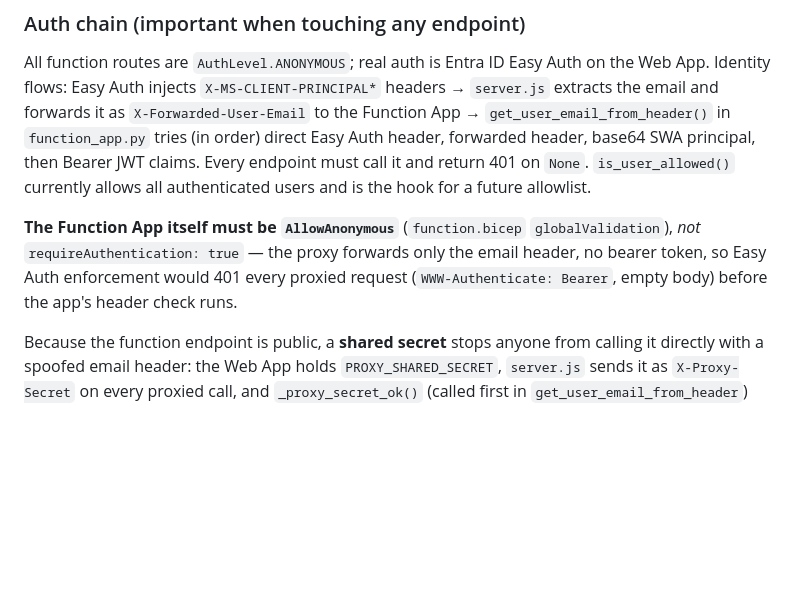
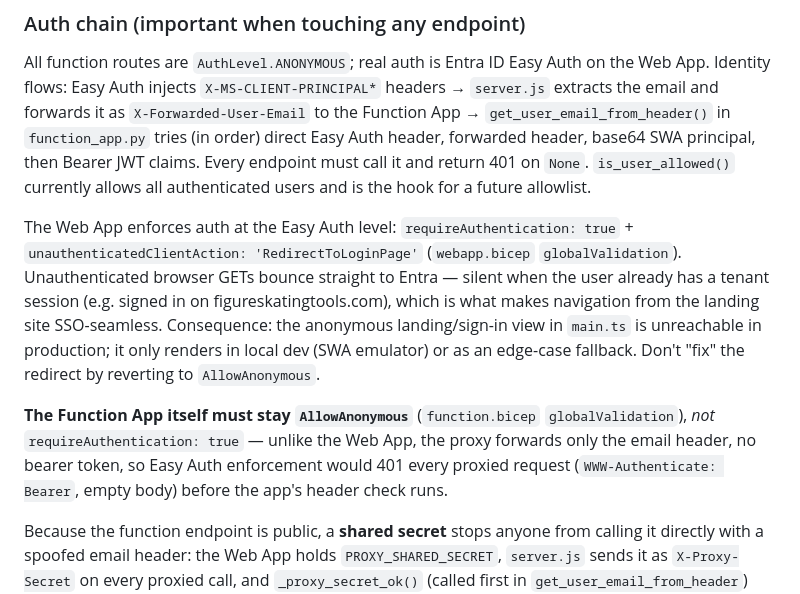
Before and after one commit to figureskatingtools/fs-judgepapers, a Markdown page: CLAUDE.md, the part around the change. Rendered like a GitHub page; blank space fills up the shorter version.

```diff
--- a/CLAUDE.md
+++ b/CLAUDE.md
@@ -52,7 +52,9 @@ Three pieces, deployed separately:
 
 All function routes are `AuthLevel.ANONYMOUS`; real auth is Entra ID Easy Auth on the Web App. Identity flows: Easy Auth injects `X-MS-CLIENT-PRINCIPAL*` headers → `server.js` extracts the email and forwards it as `X-Forwarded-User-Email` to the Function App → `get_user_email_from_header()` in `function_app.py` tries (in order) direct Easy Auth header, forwarded header, base64 SWA principal, then Bearer JWT claims. Every endpoint must call it and return 401 on `None`. `is_user_allowed()` currently allows all authenticated users and is the hook for a future allowlist.
 
-**The Function App itself must be `AllowAnonymous`** (`function.bicep` `globalValidation`), *not* `requireAuthentication: true` — the proxy forwards only the email header, no bearer token, so Easy Auth enforcement would 401 every proxied request (`WWW-Authenticate: Bearer`, empty body) before the app's header check runs.
+The Web App enforces auth at the Easy Auth level: `requireAuthentication: true` + `unauthenticatedClientAction: 'RedirectToLoginPage'` (`webapp.bicep` `globalValidation`). Unauthenticated browser GETs bounce straight to Entra — silent when the user already has a tenant session (e.g. signed in on figureskatingtools.com), which is what makes navigation from the landing site SSO-seamless. Consequence: the anonymous landing/sign-in view in `main.ts` is unreachable in production; it only renders in local dev (SWA emulator) or as an edge-case fallback. Don't "fix" the redirect by reverting to `AllowAnonymous`.
+
+**The Function App itself must stay `AllowAnonymous`** (`function.bicep` `globalValidation`), *not* `requireAuthentication: true` — unlike the Web App, the proxy forwards only the email header, no bearer token, so Easy Auth enforcement would 401 every proxied request (`WWW-Authenticate: Bearer`, empty body) before the app's header check runs.
 
 Because the function endpoint is public, a **shared secret** stops anyone from calling it directly with a spoofed email header: the Web App holds `PROXY_SHARED_SECRET`, `server.js` sends it as `X-Proxy-Secret` on every proxied call, and `_proxy_secret_ok()` (called first in `get_user_email_from_header`) rejects requests whose header doesn't match → 401. **Enforced only when the env var is set** (local/dev and brief pre-rollout windows fail open). The secret is a per-environment GitHub Environment secret, injected into the Function App via the `proxySharedSecret` Bicep param (in the authoritative `appSettings` array) and into the Web App via the deploy workflow's `az webapp config appsettings set`. Two rejected alternatives: inbound **IP restrictions** `403` the GitHub runner during the Flex deploy's sync-triggers/health-check and hang the pipeline; **Network Security Perimeter** can't hold `Microsoft.Web` apps (not an onboarded NSP resource type).
 
```
Also changed, not shown: README.md (+5 -1 lines).
